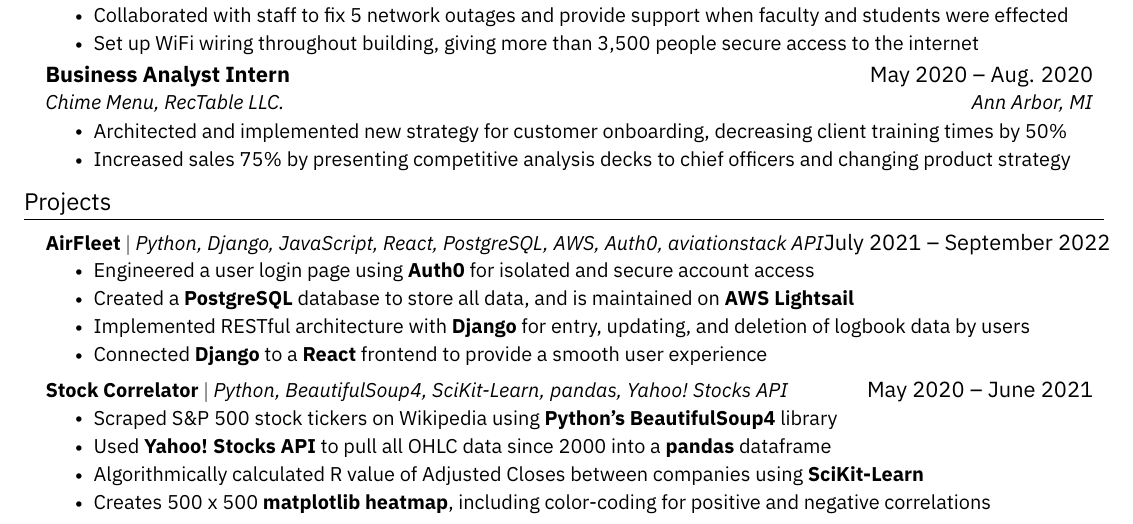
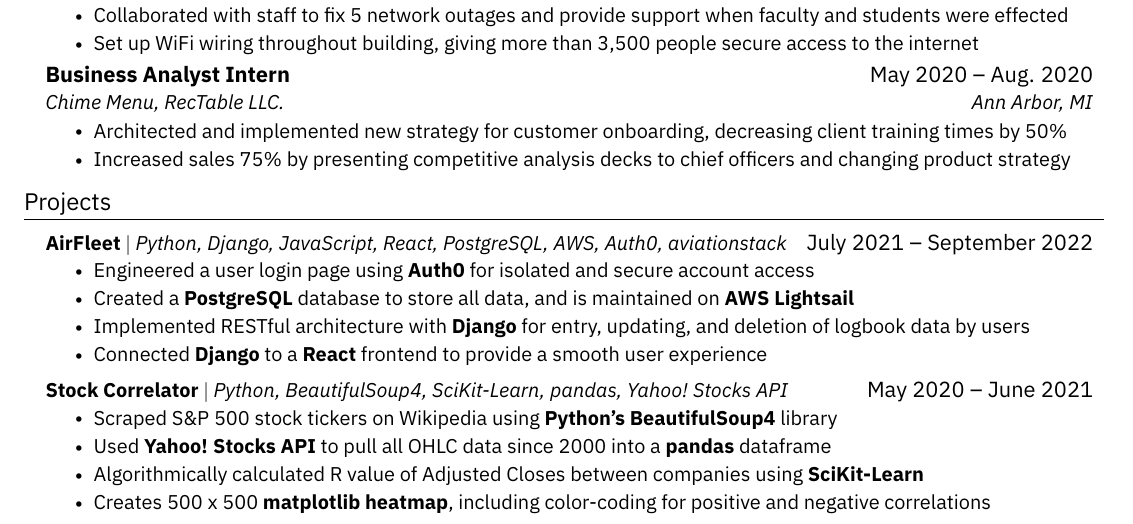
Before and after one commit to codebypranav/Resume, a LaTeX CV (resume.tex): part of the page, cut so that both start at the same text. The pictures show the PDF file resume.pdf that the author committed with the source.

Commit message:
More updates

```diff
--- a/resume.tex
+++ b/resume.tex
@@ -199,7 +199,7 @@
 \section{Projects}
     \resumeSubHeadingListStart
       \resumeProjectHeading
-          {\textbf{AirFleet} $|$ \emph{Python, Django, JavaScript, React, PostgreSQL, AWS, Auth0, aviationstack API}}{July 2021 -- September 2022}
+          {\textbf{AirFleet} $|$ \emph{Python, Django, JavaScript, React, PostgreSQL, AWS, Auth0, aviationstack}}{July 2021 -- September 2022}
           \resumeItemListStart
             \resumeItem{Engineered a user login page using \textbf{Auth0} for isolated and secure account access}
             \resumeItem{Created a \textbf{PostgreSQL} database to store all data, and is maintained on \textbf{AWS Lightsail}}
```
Also changed, not shown: resume.pdf, 3 other files.
